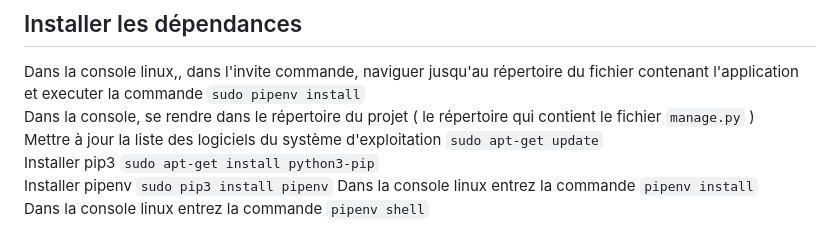
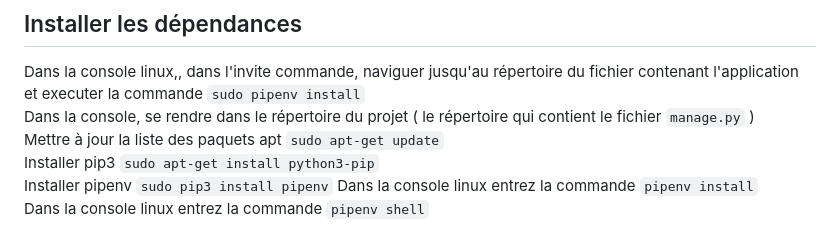
Before and after one commit to crispinpigla/substitutor_foods_website, a Markdown page: README.md, the part around the change. Drawn GitHub-style.

```diff
--- a/README.md
+++ b/README.md
@@ -35,7 +35,7 @@ S'il vous est demandé d'entrer votre mot de passe, entrez le
 ## Installer les dépendances
 Dans la console linux,, dans l'invite commande, naviguer jusqu'au répertoire du fichier contenant l'application et executer la commande `sudo pipenv install`
 Dans la console, se rendre dans le répertoire du projet ( le répertoire qui contient le fichier `manage.py` )
-Mettre à jour la liste des logiciels du système d'exploitation `sudo apt-get update`
+Mettre à jour la liste des paquets apt `sudo apt-get update`
 Installer pip3 `sudo apt-get install python3-pip`
 Installer pipenv `sudo pip3 install pipenv`
 Dans la console linux entrez la commande `pipenv install`
```
